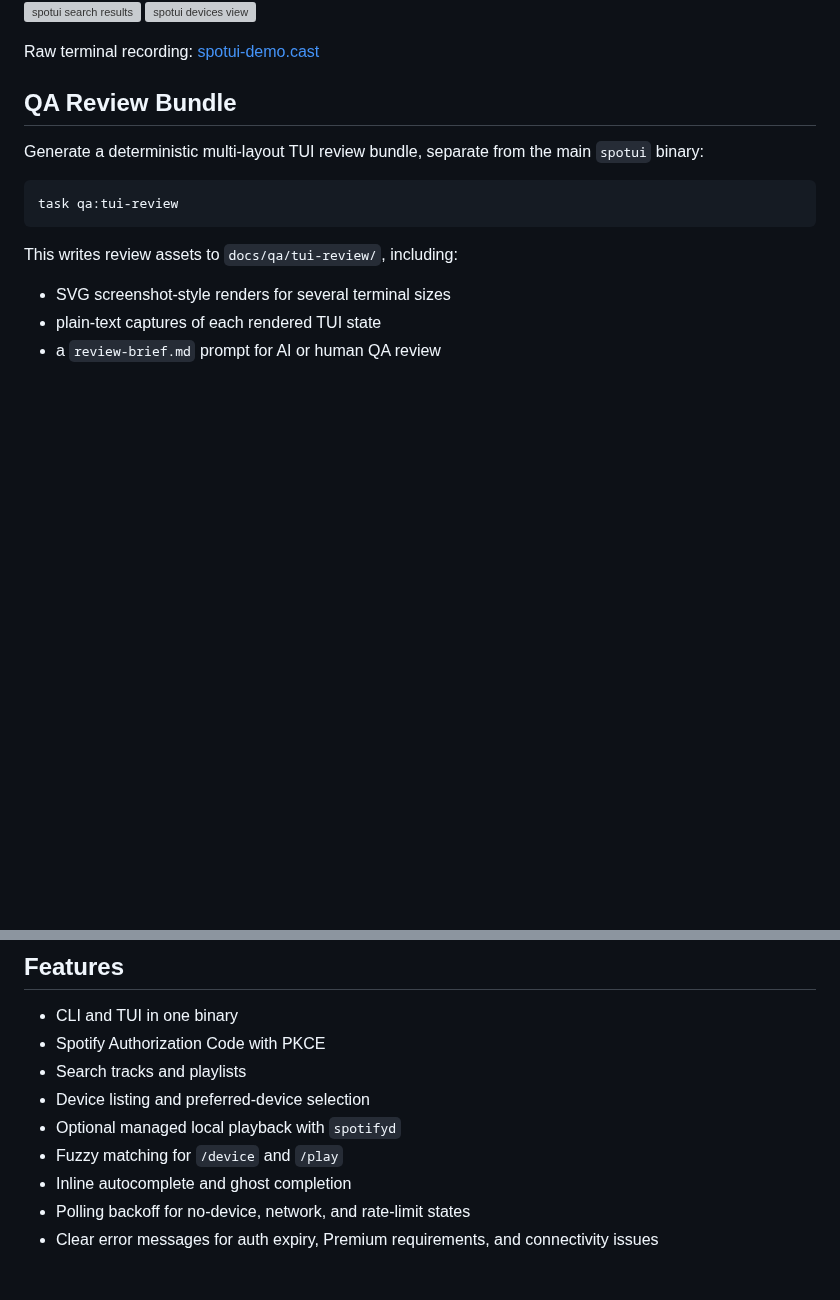
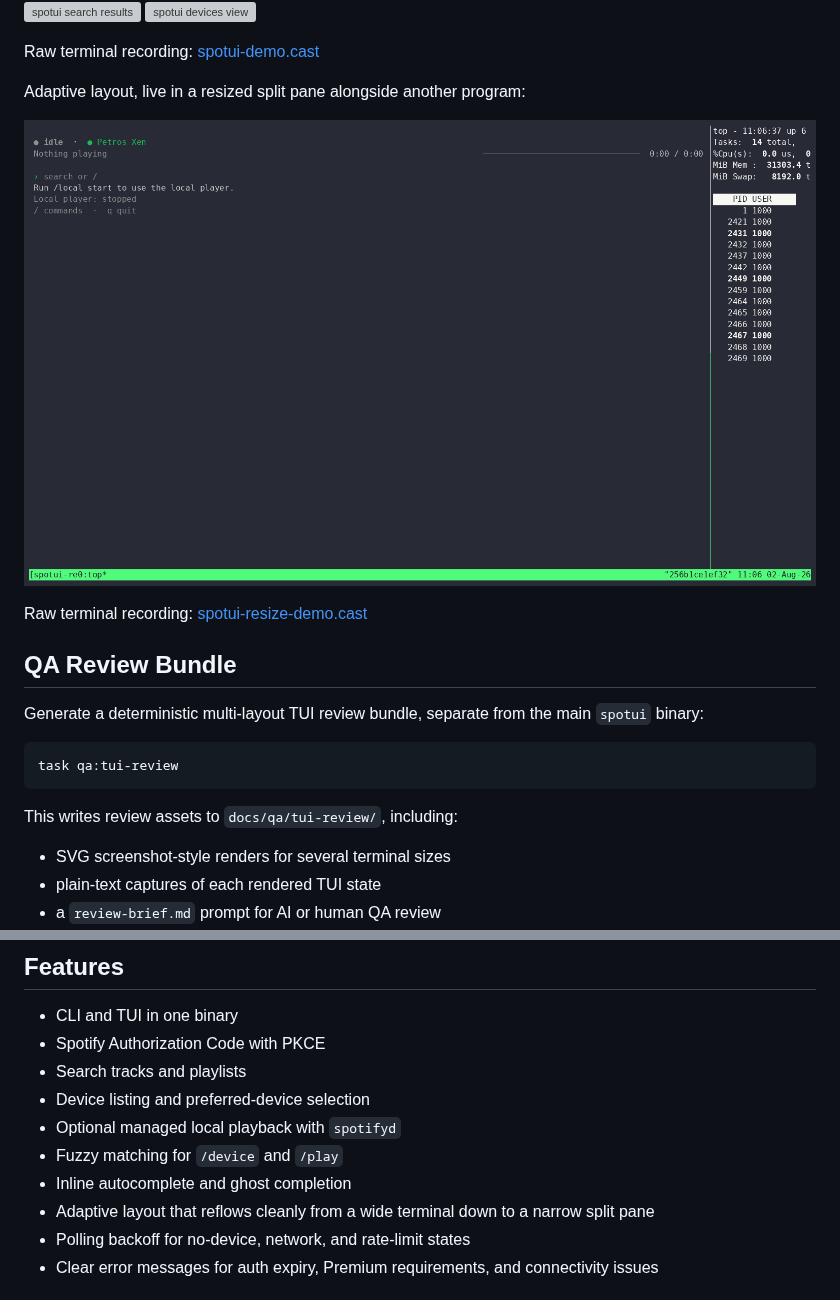
Before and after one commit to petrosxen12/spotui, a Markdown page: README.md, 2 parts joined by grey strips. GitHub-like rendering; pictures changed too: docs/screenshots/spotui-resize-demo.gif (added); blank space fills up the shorter version; grey boxes are pictures that could not be loaded.

```diff
--- a/README.md
+++ b/README.md
@@ -9,6 +9,12 @@ Terminal Spotify controller with a CLI and Bubble Tea TUI, plus optional lightwe
 ![spotui devices view](./docs/screenshots/tui-commands.svg)
 
 Raw terminal recording: [spotui-demo.cast](./docs/screenshots/spotui-demo.cast)
+
+Adaptive layout, live in a resized split pane alongside another program:
+
+![spotui adaptive resizing demo](./docs/screenshots/spotui-resize-demo.gif)
+
+Raw terminal recording: [spotui-resize-demo.cast](./docs/screenshots/spotui-resize-demo.cast)
 
 ## QA Review Bundle
 
@@ -49,6 +55,7 @@ Repository setup for this workflow:
 - Optional managed local playback with `spotifyd`
 - Fuzzy matching for `/device` and `/play`
 - Inline autocomplete and ghost completion
+- Adaptive layout that reflows cleanly from a wide terminal down to a narrow split pane
 - Polling backoff for no-device, network, and rate-limit states
 - Clear error messages for auth expiry, Premium requirements, and connectivity issues
 
```
Also changed, not shown: 7 other files.
